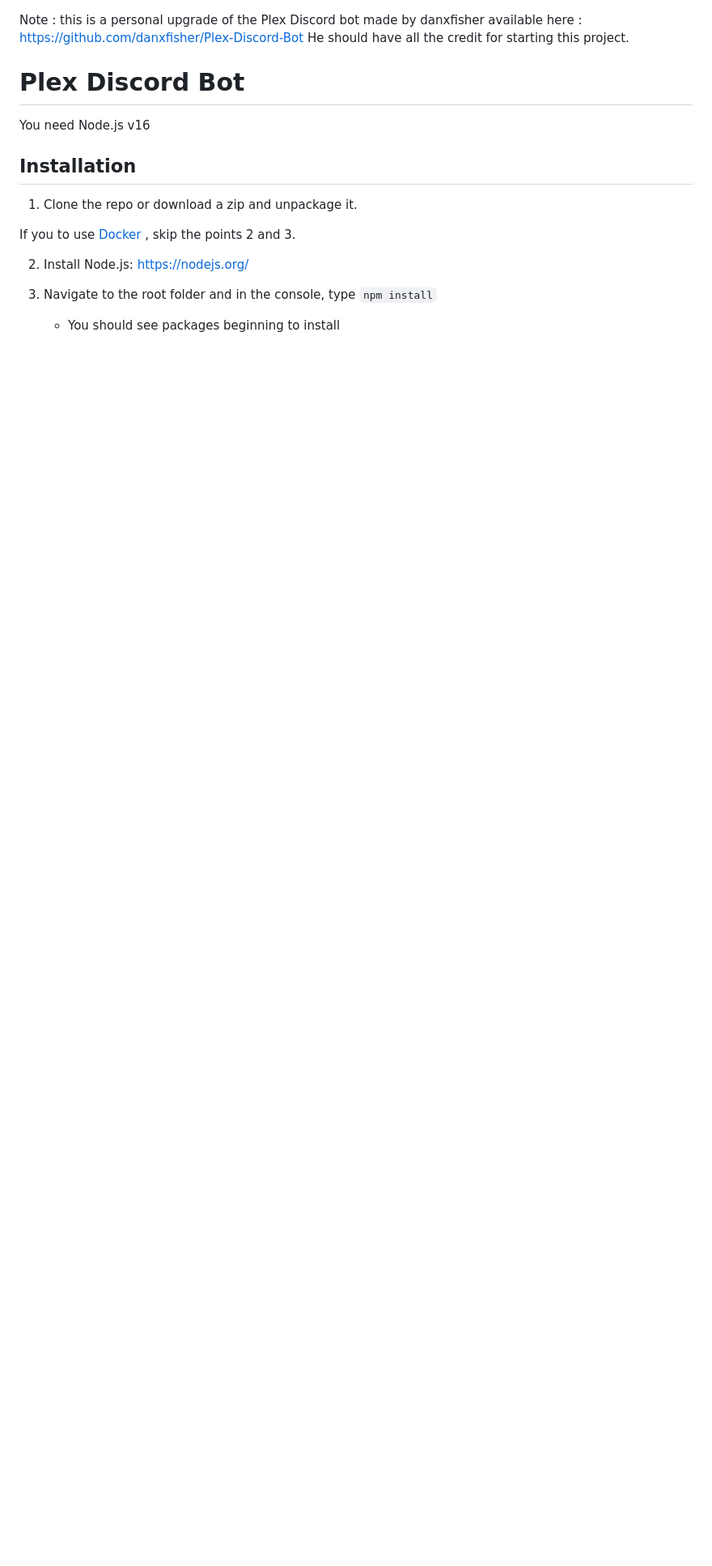
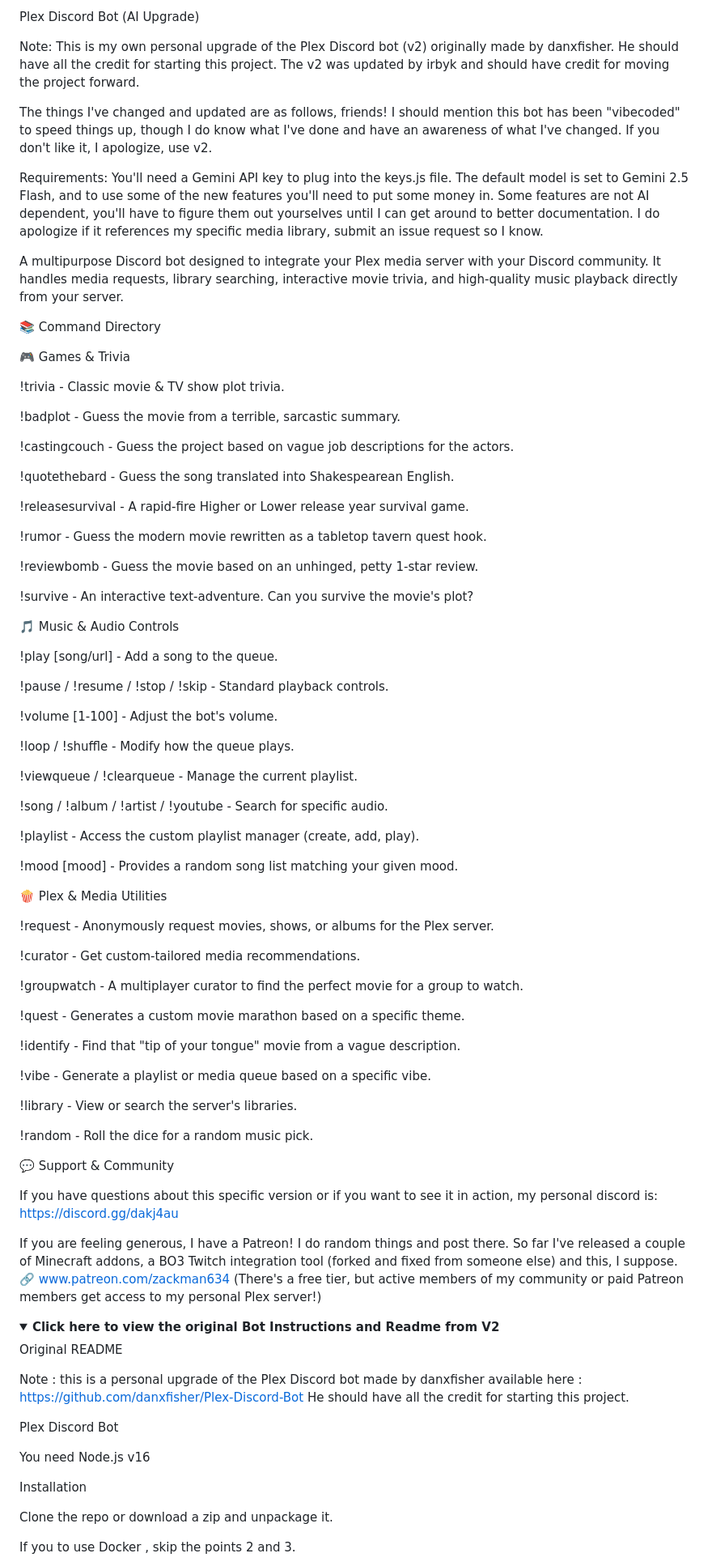
Before and after one commit to Zackman6344/Plex-Discord-Bot_V3-3.0.0-Curator-update, a Markdown page: README.md, the part around one of its changes. Shown at 81% size. Rendered like a GitHub page; folded sections open; blank space fills up the shorter version.

Commit message:
Revise README with features and installation details
Updated README.md to include new features, installation instructions, and command directory for the Plex Discord Bot.

```diff
--- a/README.md
+++ b/README.md
@@ -1,15 +1,92 @@
+Plex Discord Bot (AI Upgrade)
+
+Note: This is my own personal upgrade of the Plex Discord bot (v2) originally made by danxfisher. He should have all the credit for starting this project. The v2 was updated by irbyk and should have credit for moving the project forward.
+
+The things I've changed and updated are as follows, friends! I should mention this bot has been "vibecoded" to speed things up, though I do know what I've done and have an awareness of what I've changed. If you don't like it, I apologize, use v2.
+
+Requirements: You'll need a Gemini API key to plug into the keys.js file. The default model is set to Gemini 2.5 Flash, and to use some of the new features you'll need to put some money in. Some features are not AI dependent, you'll have to figure them out yourselves until I can get around to better documentation. I do apologize if it references my specific media library, submit an issue request so I know.
+
+A multipurpose Discord bot designed to integrate your Plex media server with your Discord community. It handles media requests, library searching, interactive movie trivia, and high-quality music playback directly from your server.
+
+📚 Command Directory
+
+🎮 Games & Trivia
+
+!trivia - Classic movie & TV show plot trivia.
+
+!badplot - Guess the movie from a terrible, sarcastic summary.
+
+!castingcouch - Guess the project based on vague job descriptions for the actors.
+
+!quotethebard - Guess the song translated into Shakespearean English.
+
+!releasesurvival - A rapid-fire Higher or Lower release year survival game.
+
+!rumor - Guess the modern movie rewritten as a tabletop tavern quest hook.
+
+!reviewbomb - Guess the movie based on an unhinged, petty 1-star review.
+
+!survive - An interactive text-adventure. Can you survive the movie's plot?
+
+🎵 Music & Audio Controls
+
+!play [song/url] - Add a song to the queue.
+
+!pause / !resume / !stop / !skip - Standard playback controls.
+
+!volume [1-100] - Adjust the bot's volume.
+
+!loop / !shuffle - Modify how the queue plays.
+
+!viewqueue / !clearqueue - Manage the current playlist.
+
+!song / !album / !artist / !youtube - Search for specific audio.
+
+!playlist - Access the custom playlist manager (create, add, play).
+
+!mood [mood] - Provides a random song list matching your given mood.
+
+🍿 Plex & Media Utilities
+
+!request - Anonymously request movies, shows, or albums for the Plex server.
+
+!curator - Get custom-tailored media recommendations.
+
+!groupwatch - A multiplayer curator to find the perfect movie for a group to watch.
+
+!quest - Generates a custom movie marathon based on a specific theme.
+
+!identify - Find that "tip of your tongue" movie from a vague description.
+
+!vibe - Generate a playlist or media queue based on a specific vibe.
+
+!library - View or search the server's libraries.
+
+!random - Roll the dice for a random music pick.
+
+💬 Support & Community
+
+If you have questions about this specific version or if you want to see it in action, my personal discord is: https://discord.gg/dakj4au
+
+If you are feeling generous, I have a Patreon! I do random things and post there. So far I've released a couple of Minecraft addons, a BO3 Twitch integration tool (forked and fixed from someone else) and this, I suppose.
+🔗 www.patreon.com/zackman634
+(There's a free tier, but active members of my community or paid Patreon members get access to my personal Plex server!)
+
+<details>
+<summary><b>Click here to view the original Bot Instructions and Readme from V2</b></summary>
+
+Original README
+
 Note : this is a personal upgrade of the Plex Discord bot made by danxfisher available here : https://github.com/danxfisher/Plex-Discord-Bot
 He should have all the credit for starting this project.
-# Plex Discord Bot
+
+Plex Discord Bot
 
 You need Node.js v16
 
-## Installation
-1. Clone the repo or download a zip and unpackage it.
+Installation
 
-If you to use [Docker](https://www.docker.com/) , skip the points 2 and 3.
+Clone the repo or download a zip and unpackage it.
 
-2. Install Node.js: https://nodejs.org/
-3. Navigate to the root folder and in the console, type `npm install`
-    * You should see packages beginning to install
+If you to use Docker , skip the points 2 and 3.
 
```
Also changed, not shown: other parts of README.md (+106 -66 lines).
